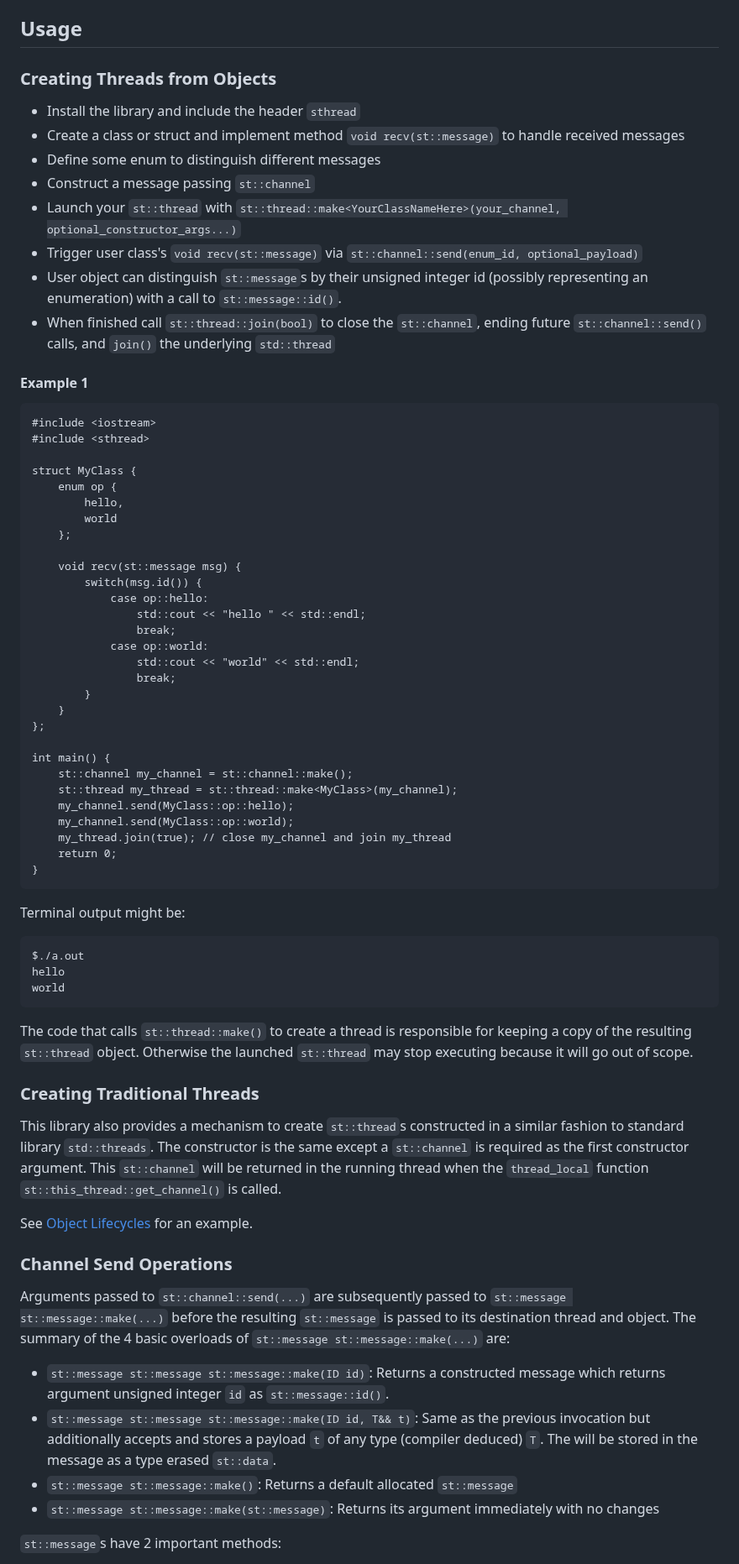
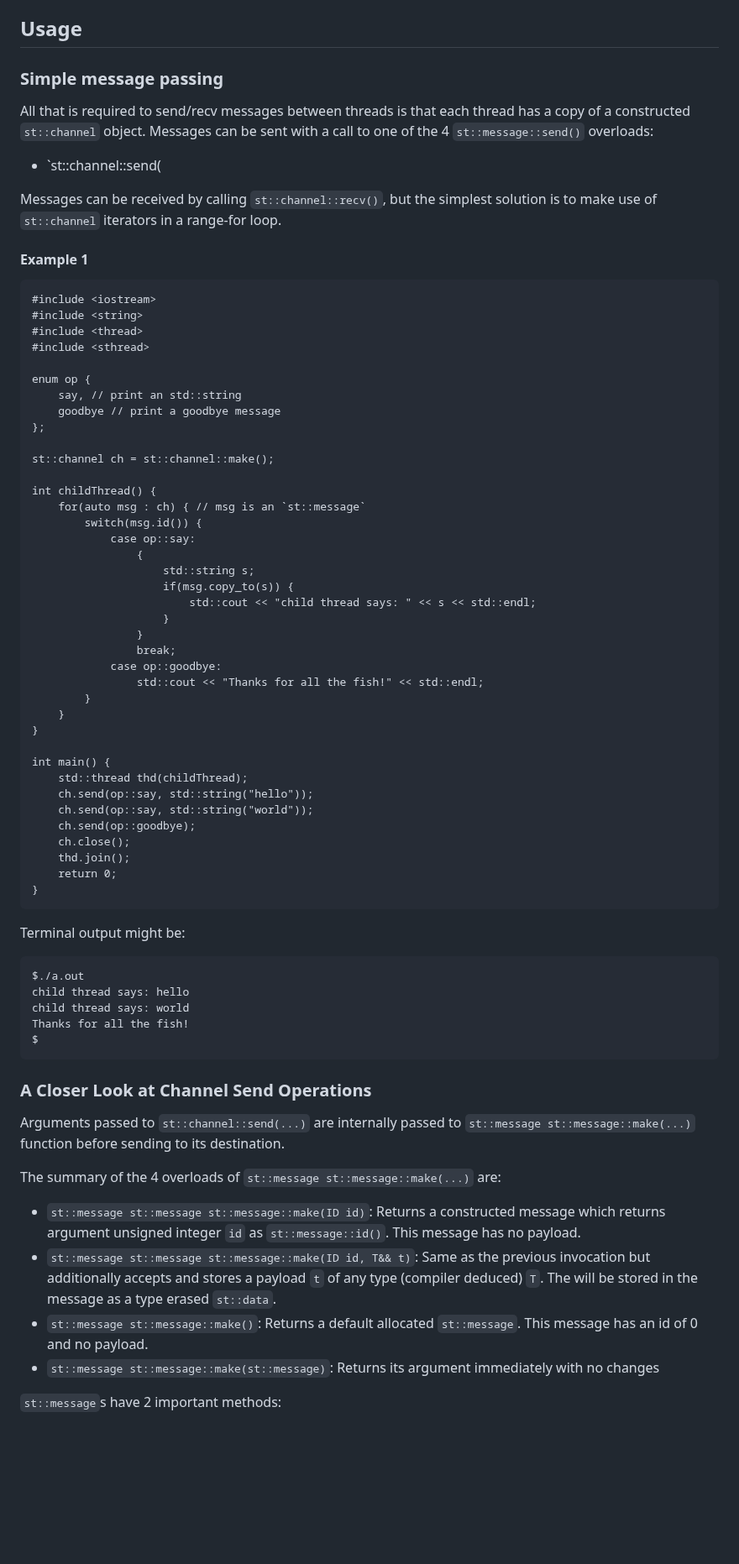
Before and after one commit to durandaltheta/sthread, a Markdown page: README.md, the part around one of its changes. Shown at 84% size. GitHub-like rendering; blank space fills up the shorter version.

Commit message:
cleanup readme

````diff
--- a/README.md
+++ b/README.md
@@ -72,45 +60,50 @@ If building on linux, may have to `sudo make install`.
 `sthread_tst` binary will be placed in tst/
 
 ## Usage
-### Creating Threads from Objects
-- Install the library and include the header `sthread`
-- Create a class or struct and implement method `void recv(st::message)` to handle received messages
-- Define some enum to distinguish different messages
-- Construct a message passing `st::channel`
-- Launch your `st::thread` with `st::thread::make<YourClassNameHere>(your_channel, optional_constructor_args...)`
-- Trigger user class's `void recv(st::message)` via `st::channel::send(enum_id, optional_payload)`
-- User object can distinguish `st::message`s by their unsigned integer id (possibly representing an enumeration) with a call to `st::message::id()`.
-- When finished call `st::thread::join(bool)` to close the `st::channel`, ending future `st::channel::send()` calls, and `join()` the underlying `std::thread`
+### Simple message passing
+All that is required to send/recv messages between threads is that each thread has a copy of a constructed `st::channel` object. Messages can be sent with a call to one of the 4 `st::message::send()` overloads:
+- `st::channel::send(
+
+Messages can be received by calling `st::channel::recv()`, but the simplest solution is to make use of `st::channel` iterators in a range-for loop.
 
 #### Example 1
 ```
 #include <iostream>
+#include <string>
+#include <thread>
 #include <sthread>
 
-struct MyClass {
-    enum op {
-        hello,
-        world
-    };
+enum op {
+    say, // print an std::string
+    goodbye // print a goodbye message
+};
 
-    void recv(st::message msg) {
+st::channel ch = st::channel::make();
+
+int childThread() {
+    for(auto msg : ch) { // msg is an `st::message`
         switch(msg.id()) {
-            case op::hello:
-                std::cout << "hello " << std::endl;
+            case op::say:
+                {
+                    std::string s;
+                    if(msg.copy_to(s)) {
+                        std::cout << "child thread says: " << s << std::endl;
+                    }
+                }
                 break;
-            case op::world:
-                std::cout << "world" << std::endl;
-                break;
+            case op::goodbye:
+                std::cout << "Thanks for all the fish!" << std::endl;
         }
     }
-};
+}
 
 int main() {
-    st::channel my_channel = st::channel::make();
-    st::thread my_thread = st::thread::make<MyClass>(my_channel);
-    my_channel.send(MyClass::op::hello);
-    my_channel.send(MyClass::op::world);
-    my_thread.join(true); // close my_channel and join my_thread
+    std::thread thd(childThread);
+    ch.send(op::say, std::string("hello"));
+    ch.send(op::say, std::string("world"));
+    ch.send(op::goodbye);
+    ch.close();
+    thd.join();
     return 0;
 }
 ```
@@ -118,23 +111,20 @@ int main() {
 Terminal output might be:
 ```
 $./a.out
-hello
-world
+child thread says: hello
+child thread says: world
+Thanks for all the fish!
+$
 ```
 
-The code that calls `st::thread::make()` to create a thread is responsible for keeping a copy of the resulting `st::thread` object. Otherwise the launched `st::thread` may stop executing because it will go out of scope.
+### A Closer Look at Channel Send Operations
+Arguments passed to `st::channel::send(...)` are internally passed to `st::message st::message::make(...)` function before sending to its destination.
 
-### Creating Traditional Threads
-This library also provides a mechanism to create `st::thread`s constructed in a similar fashion to standard library `std::threads`. The constructor is the same except a `st::channel` is required as the first constructor argument. This `st::channel` will be returned in the running thread when the `thread_local` function `st::this_thread::get_channel()` is called.
+The summary of the 4 overloads of `st::message st::message::make(...)` are:
 
-See [Object Lifecycles](#object-lifecycles) for an example.
-
-### Channel Send Operations
-Arguments passed to `st::channel::send(...)` are subsequently passed to `st::message st::message::make(...)` before the resulting `st::message` is passed to its destination thread and object. The summary of the 4 basic overloads of `st::message st::message::make(...)` are:
-
-- `st::message st::message st::message::make(ID id)`: Returns a constructed message which returns argument unsigned integer `id` as `st::message::id()`.
+- `st::message st::message st::message::make(ID id)`: Returns a constructed message which returns argument unsigned integer `id` as `st::message::id()`. This message has no payload.
 - `st::message st::message st::message::make(ID id, T&& t)`: Same as the previous invocation but additionally accepts and stores a payload `t` of any type (compiler deduced) `T`. The will be stored in the message as a type erased `st::data`.
-- `st::message st::message::make()`: Returns a default allocated `st::message`
+- `st::message st::message::make()`: Returns a default allocated `st::message`. This message has an id of 0 and no payload.
 - `st::message st::message::make(st::message)`: Returns its argument immediately with no changes
 
 `st::message`s have 2 important methods:
````
Also changed, not shown: other parts of README.md (+56 -229 lines).
